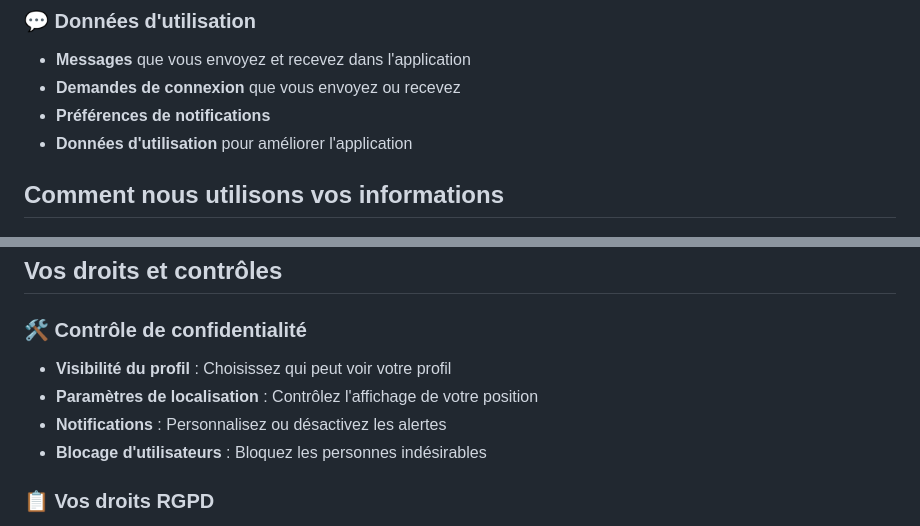
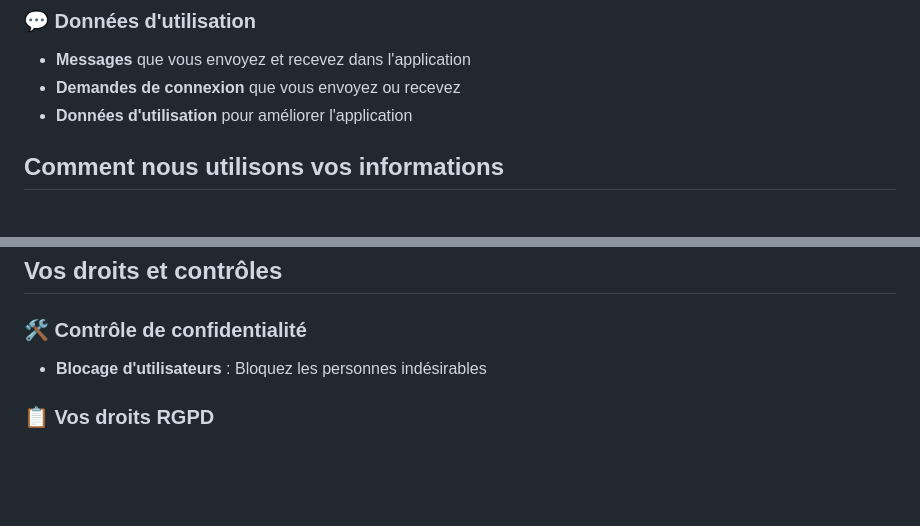
Before and after one commit to mcsEdition-Corp/vibe, a Markdown page: privacy-policy.md, 2 parts joined by grey strips. GitHub-like rendering; blank space fills up the shorter version.

```diff
--- a/privacy-policy.md
+++ b/privacy-policy.md
@@ -37,7 +37,6 @@ Vibe est une application mobile développée par **mcsEdition** qui connecte les
 ### 💬 Données d'utilisation
 - **Messages** que vous envoyez et recevez dans l'application
 - **Demandes de connexion** que vous envoyez ou recevez
-- **Préférences de notifications**
 - **Données d'utilisation** pour améliorer l'application
 
 ## Comment nous utilisons vos informations
@@ -98,9 +97,6 @@ Vibe est une application mobile développée par **mcsEdition** qui connecte les
 ## Vos droits et contrôles
 
 ### 🛠️ Contrôle de confidentialité
-- **Visibilité du profil** : Choisissez qui peut voir votre profil
-- **Paramètres de localisation** : Contrôlez l'affichage de votre position
-- **Notifications** : Personnalisez ou désactivez les alertes
 - **Blocage d'utilisateurs** : Bloquez les personnes indésirables
 
 ### 📋 Vos droits RGPD
```
